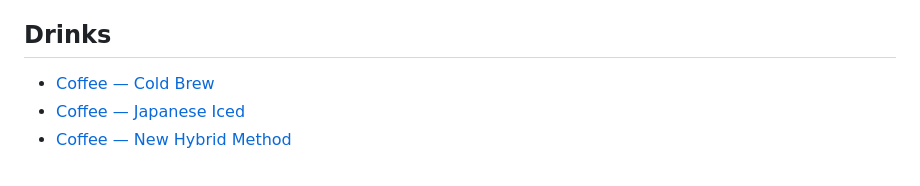
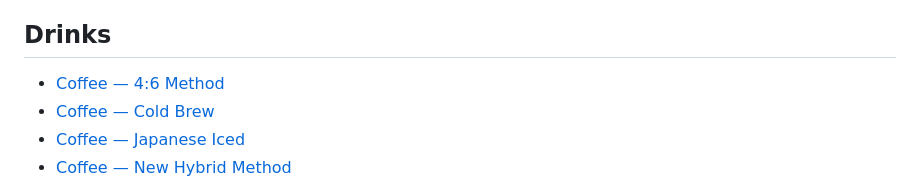
Before and after one commit to cgoettel/recipes, a Markdown page: README.md, the part around the change. Rendered like a GitHub page.

Commit message:
docs: link 4:6 method in README

```diff
--- a/README.md
+++ b/README.md
@@ -56,6 +56,7 @@ I have tried to be explicit in these recipes, but sometimes I've been doing some
 
 ## Drinks
 
+- [Coffee — 4:6 Method](drinks/coffee-4-6-method.md)
 - [Coffee — Cold Brew](drinks/coffee-cold-brew.md)
 - [Coffee — Japanese Iced](drinks/coffee-japanese-iced.md)
 - [Coffee — New Hybrid Method](drinks/coffee-new-hybrid-method.md)
```
